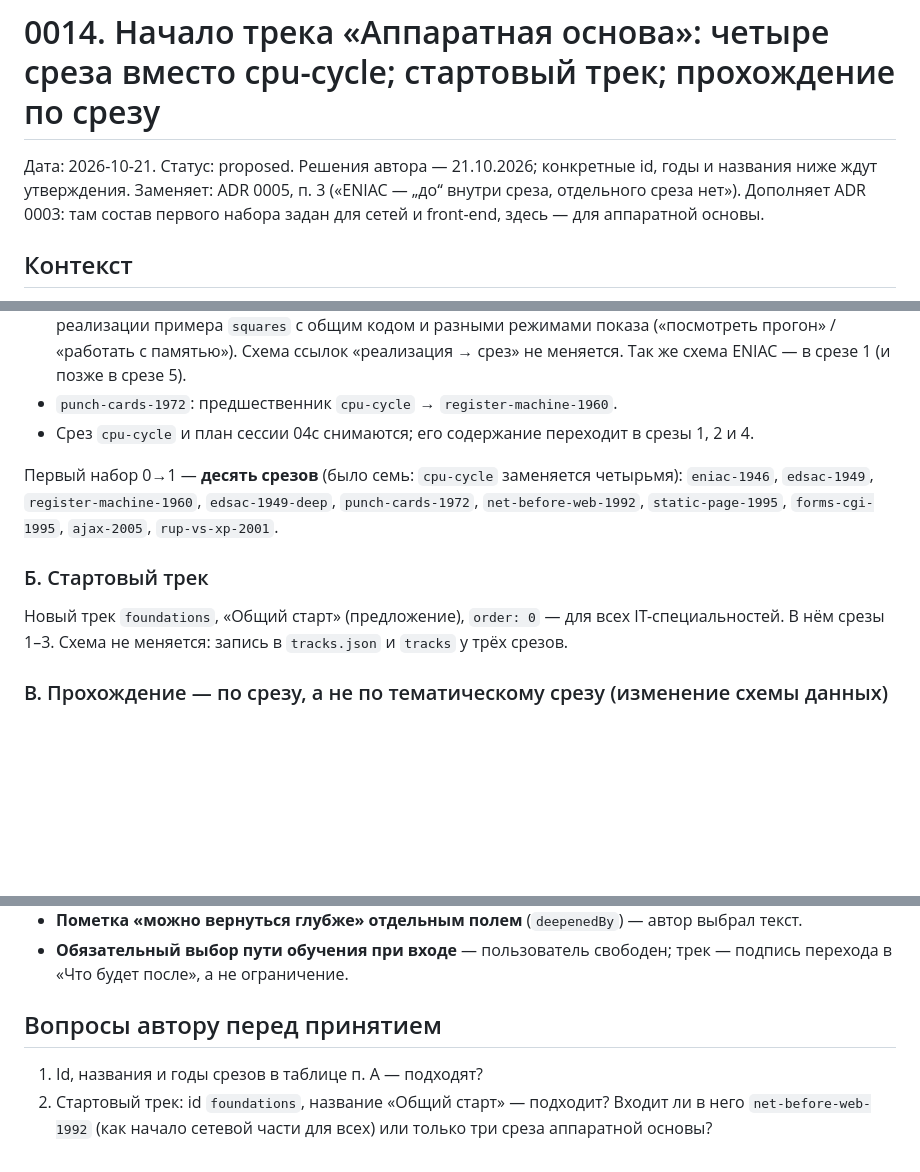
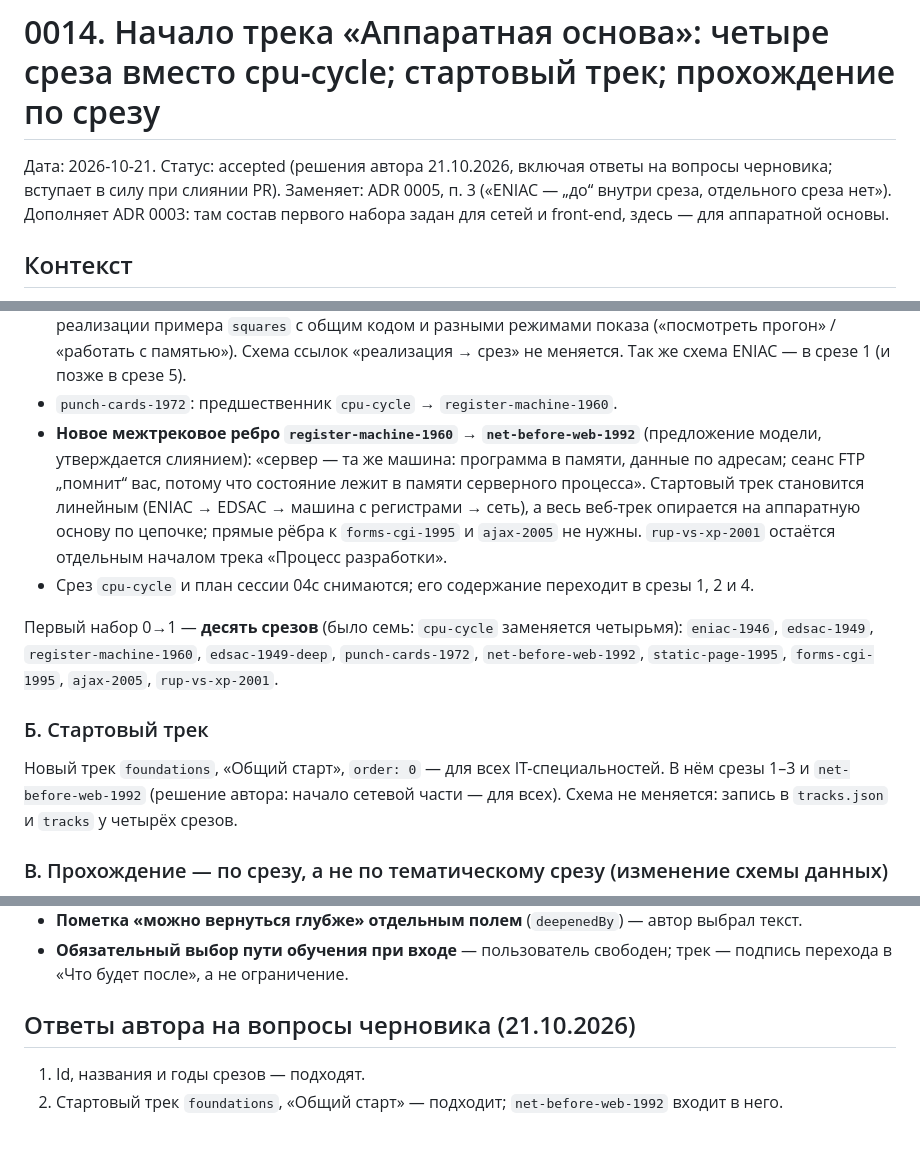
Before and after one commit to Vitali-Karaliou2/timeslices, a Markdown page: docs/decisions/0014-hardware-start-and-progress-by-slice.md, 3 parts joined by grey strips. Drawn GitHub-style; blank space fills up the shorter version.

Commit message:
ADR 0014: ответы автора; net-before-web-1992 в стартовом треке; ребро register-machine-1960 → net-before-web-1992; статус accepted
Co-Authored-By: Claude Opus 5.5 <noreply@anthropic.com>
Claude-Session: https://claude.ai/code/session_015R6EavUjXZDEPWsacwa4DU

```diff
--- a/docs/decisions/0014-hardware-start-and-progress-by-slice.md
+++ b/docs/decisions/0014-hardware-start-and-progress-by-slice.md
@@ -1,5 +1,5 @@
 # 0014. Начало трека «Аппаратная основа»: четыре среза вместо cpu-cycle; стартовый трек; прохождение по срезу
-Дата: 2026-10-21. Статус: proposed. Решения автора — 21.10.2026; конкретные id, годы и названия ниже ждут утверждения.
+Дата: 2026-10-21. Статус: accepted (решения автора 21.10.2026, включая ответы на вопросы черновика; вступает в силу при слиянии PR).
 Заменяет: ADR 0005, п. 3 («ENIAC — „до“ внутри среза, отдельного среза нет»). Дополняет ADR 0003: там состав
 первого набора задан для сетей и front-end, здесь — для аппаратной основы.
 
@@ -54,6 +54,12 @@
   «работать с памятью»). Схема ссылок «реализация → срез» не меняется. Так же схема ENIAC —
   в срезе 1 (и позже в срезе 5).
 - `punch-cards-1972`: предшественник `cpu-cycle` → `register-machine-1960`.
+- **Новое межтрековое ребро `register-machine-1960` → `net-before-web-1992`** (предложение модели,
+  утверждается слиянием): «сервер — та же машина: программа в памяти, данные по адресам; сеанс FTP
+  „помнит“ вас, потому что состояние лежит в памяти серверного процесса». Стартовый трек становится
+  линейным (ENIAC → EDSAC → машина с регистрами → сеть), а весь веб-трек опирается на аппаратную основу
+  по цепочке; прямые рёбра к `forms-cgi-1995` и `ajax-2005` не нужны. `rup-vs-xp-2001` остаётся
+  отдельным началом трека «Процесс разработки».
 - Срез `cpu-cycle` и план сессии 04c снимаются; его содержание переходит в срезы 1, 2 и 4.
 
 Первый набор 0→1 — **десять срезов** (было семь: `cpu-cycle` заменяется четырьмя):
@@ -61,8 +67,9 @@
 `net-before-web-1992`, `static-page-1995`, `forms-cgi-1995`, `ajax-2005`, `rup-vs-xp-2001`.
 
 ### Б. Стартовый трек
-Новый трек `foundations`, «Общий старт» (предложение), `order: 0` — для всех IT-специальностей.
-В нём срезы 1–3. Схема не меняется: запись в `tracks.json` и `tracks` у трёх срезов.
+Новый трек `foundations`, «Общий старт», `order: 0` — для всех IT-специальностей.
+В нём срезы 1–3 и `net-before-web-1992` (решение автора: начало сетевой части — для всех).
+Схема не меняется: запись в `tracks.json` и `tracks` у четырёх срезов.
 
 ### В. Прохождение — по срезу, а не по тематическому срезу (изменение схемы данных)
 1. Состояние прохождения и попытки сдачи хранятся по паре **пользователь × срез**; поле `TrackId`
@@ -94,7 +101,6 @@
 - **Обязательный выбор пути обучения при входе** — пользователь свободен; трек — подпись
   перехода в «Что будет после», а не ограничение.
 
-## Вопросы автору перед принятием
-1. Id, названия и годы срезов в таблице п. А — подходят?
-2. Стартовый трек: id `foundations`, название «Общий старт» — подходит? Входит ли в него
-   `net-before-web-1992` (как начало сетевой части для всех) или только три среза аппаратной основы?
+## Ответы автора на вопросы черновика (21.10.2026)
+1. Id, названия и годы срезов — подходят.
+2. Стартовый трек `foundations`, «Общий старт» — подходит; `net-before-web-1992` входит в него.
```
Also changed, not shown: other parts of docs/decisions/0014-hardware-start-and-progress-by-slice.md (+1 -1 lines).
